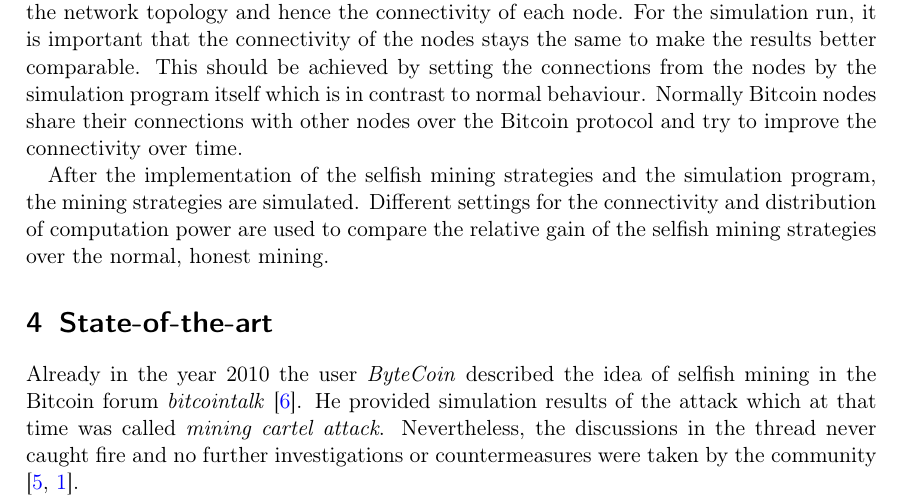
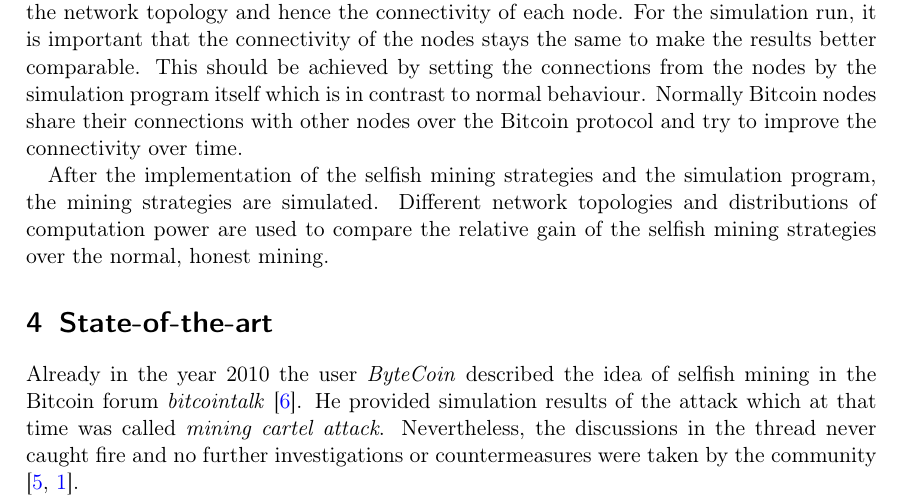
Before and after one commit to simonmulser/master-thesis, a LaTeX document (proposal/main.tex): part of page 3 of 6, cut so that both start at the same text. Compiled offline with pdfLaTeX.

Commit message:
use network topology over connectivity

```diff
--- a/proposal/main.tex
+++ b/proposal/main.tex
@@ -98,7 +98,7 @@ This should be achieved by setting the connections from the nodes by the simulat
 Normally Bitcoin nodes share their connections with other nodes over the Bitcoin protocol and try to improve the connectivity over time.
 
 After the implementation of the selfish mining strategies and the simulation program, the mining strategies are simulated.
-Different settings for the connectivity and distribution of computation power are used to compare the relative gain of the selfish mining strategies over the normal, honest mining.
+Different network topologies and distributions of computation power are used to compare the relative gain of the selfish mining strategies over the normal, honest mining.
 
 \section{State-of-the-art}
 Already in the year 2010 the user \textit{ByteCoin} described the idea of selfish mining in the Bitcoin forum \textit{bitcointalk} \cite{ByteCoin2010}.
```
